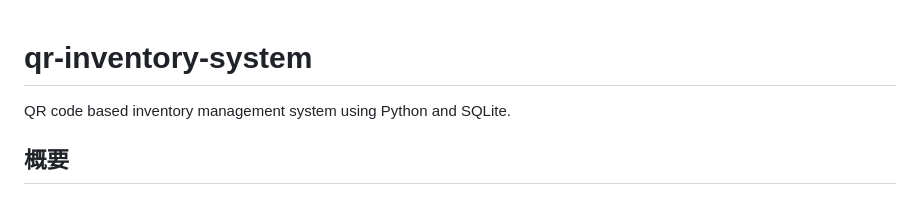
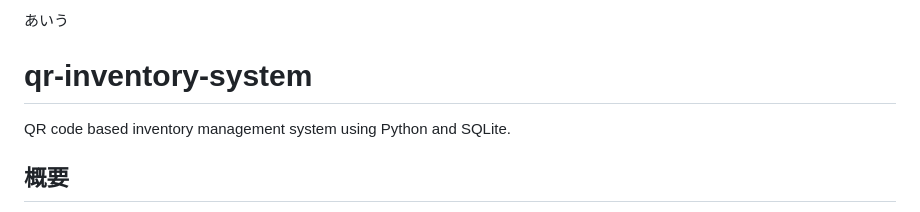
Before and after one commit to tomoya3116-byte/qr-inventory-system, a Markdown page: README.md, the part around the change. Drawn GitHub-style.

Commit message:
Add markdown edit test text

```diff
--- a/README.md
+++ b/README.md
@@ -1,3 +1,4 @@
+あいう
 # qr-inventory-system
 
 QR code based inventory management system using Python and SQLite.
```
